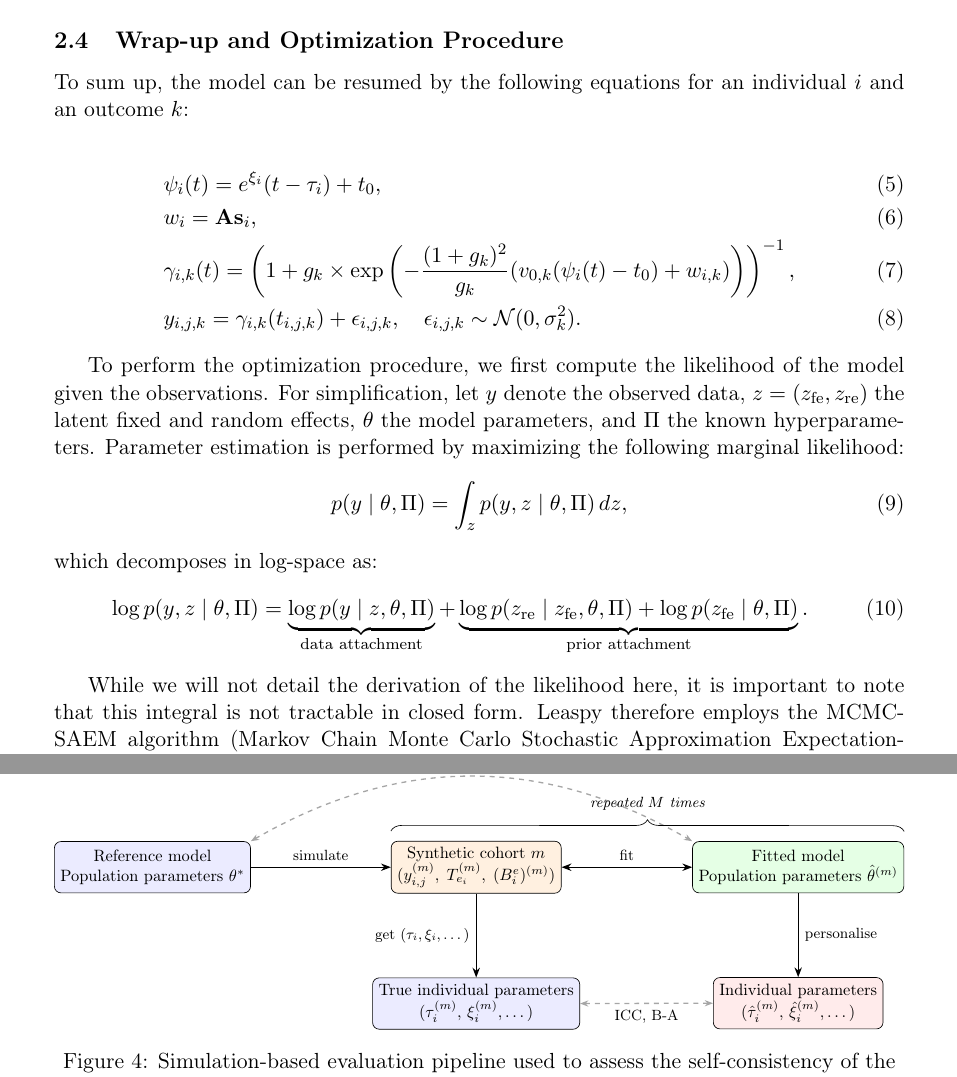
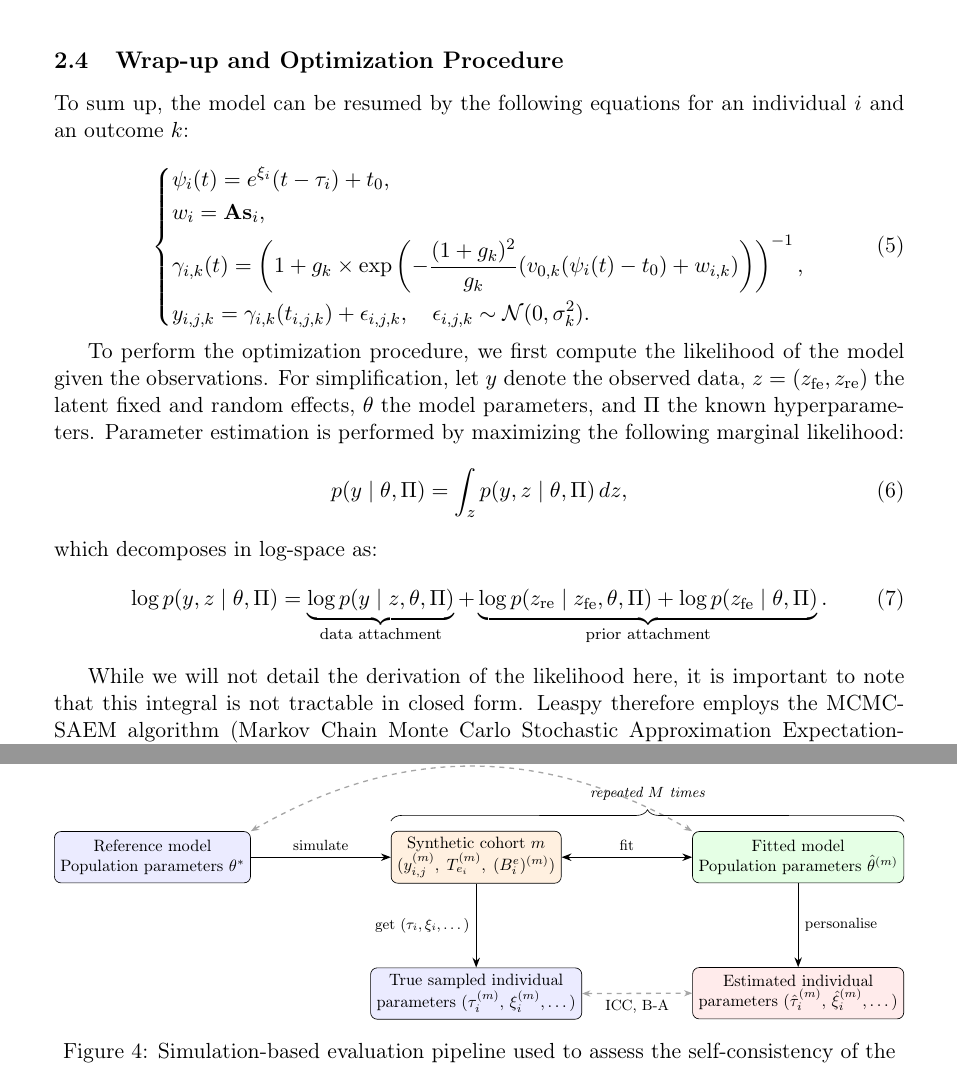
Before and after one commit to JeanJNMV/leaspy-JointSimulation, a LaTeX document (deliverables/report.tex): two parts of pages 12 and 26 of 40, joined at a grey line, cut so that both start at the same text. Compiled offline with pdfLaTeX.

Commit message:
small adjustments in report

```diff
--- a/deliverables/report.tex
+++ b/deliverables/report.tex
@@ -219,12 +219,16 @@ where $t_0$ is the population estimated reference time, $v_{0,k}$ is the speed o
 
 To sum up, the model can be resumed by the following equations for an individual $i$ and an outcome $k$:
 
-\begin{align}
+\begin{equation}
+\left\{
+\begin{aligned}
   & \psi_i(t) = e^{\xi_i}(t - \tau_i) + t_0, \\
   & w_{i} = \mathbf{A}\mathbf{s}_i, \\
   & \gamma_{i,k}(t) = \left(1 + g_k \times \exp \left(-\frac{(1+g_k)^2}{g_k} (v_{0,k} (\psi_i(t) - t_0) + w_{i,k})\right)\right)^{-1}, \\
   & y_{i,j,k} = \gamma_{i,k}(t_{i,j,k}) + \epsilon_{i,j,k}, \quad \epsilon_{i,j,k} \sim \mathcal{N}(0, \sigma_k^2).
-\end{align}
+\end{aligned}
+\right.
+\end{equation}
 
 To perform the optimization procedure, we first compute the likelihood of the model given the observations. For simplification, let $y$ denote the observed data, $z = (z_{\mathrm{fe}}, z_{\mathrm{re}})$ the latent fixed and random effects, $\theta$ the model parameters, and $\Pi$ the known hyperparameters. Parameter estimation is performed by maximizing the following marginal likelihood:
 \begin{equation}
@@ -479,11 +483,11 @@ If the simulation algorithm correctly implements the joint model structure, and
     \node[box, fill=green!10,   right=2.8cm of sim] (fit)
           {Fitted model\\ Population parameters $\hat{\theta}^{(m)}$};
     \node[box, fill=red!8,      below=1.8cm of fit] (per)
-          {Individual parameters\\$(\hat{\tau}_i^{(m)},\,\hat{\xi}_i^{(m)}, \dots)$};
+          {Estimated individual \\ parameters $(\hat{\tau}_i^{(m)},\,\hat{\xi}_i^{(m)}, \dots)$};
 
     % True individual parameters node
     \node[box, fill=blue!8,    below=1.8cm of sim] (trueip)
-          {True individual parameters\\$(\tau_i^{(m)},\,\xi_i^{(m)}, \dots)$};
+          {True sampled individual \\ parameters $(\tau_i^{(m)},\,\xi_i^{(m)}, \dots)$};
 
     % Flow arrows
     \draw[arr] (ref)  -- node[above, font=\footnotesize]{simulate} (sim);
```
Also changed, not shown: deliverables/report.pdf, deliverables/report.tex (2 more changed lines).
